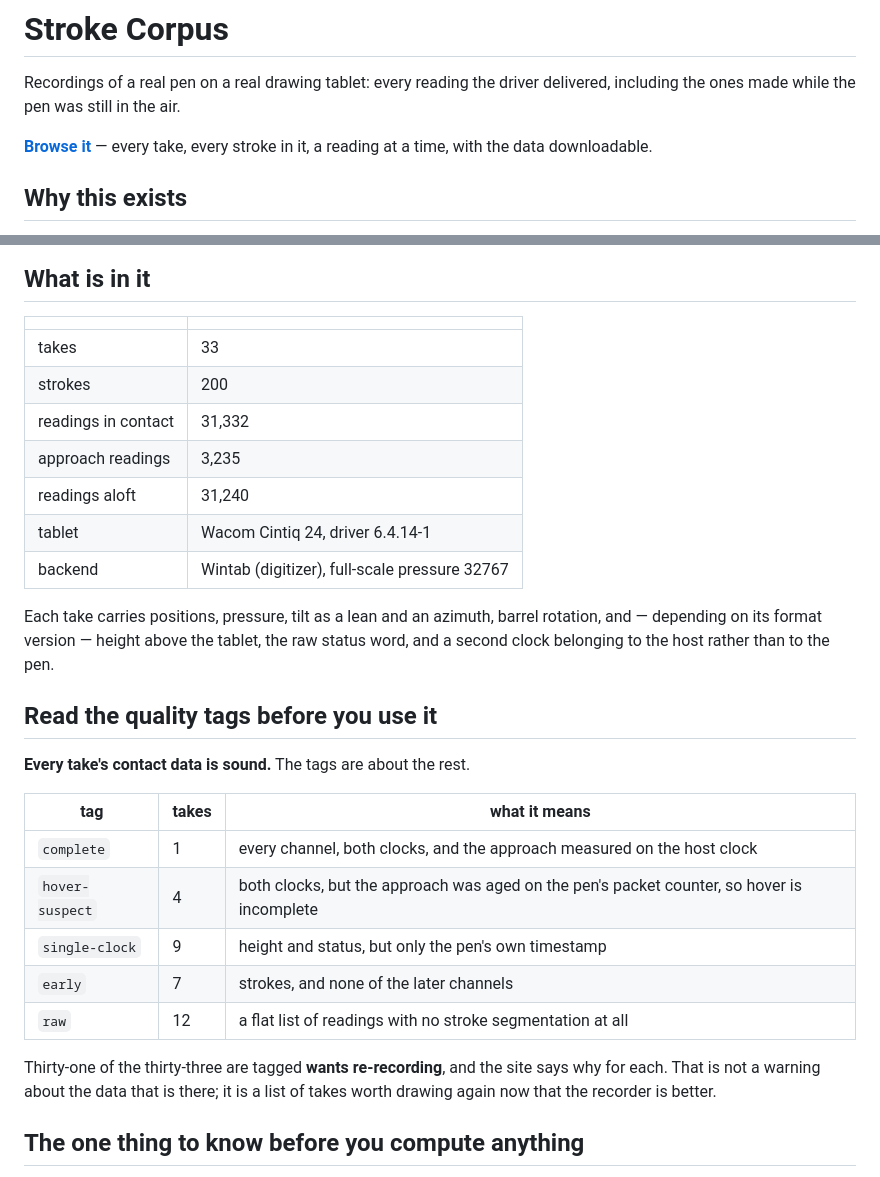
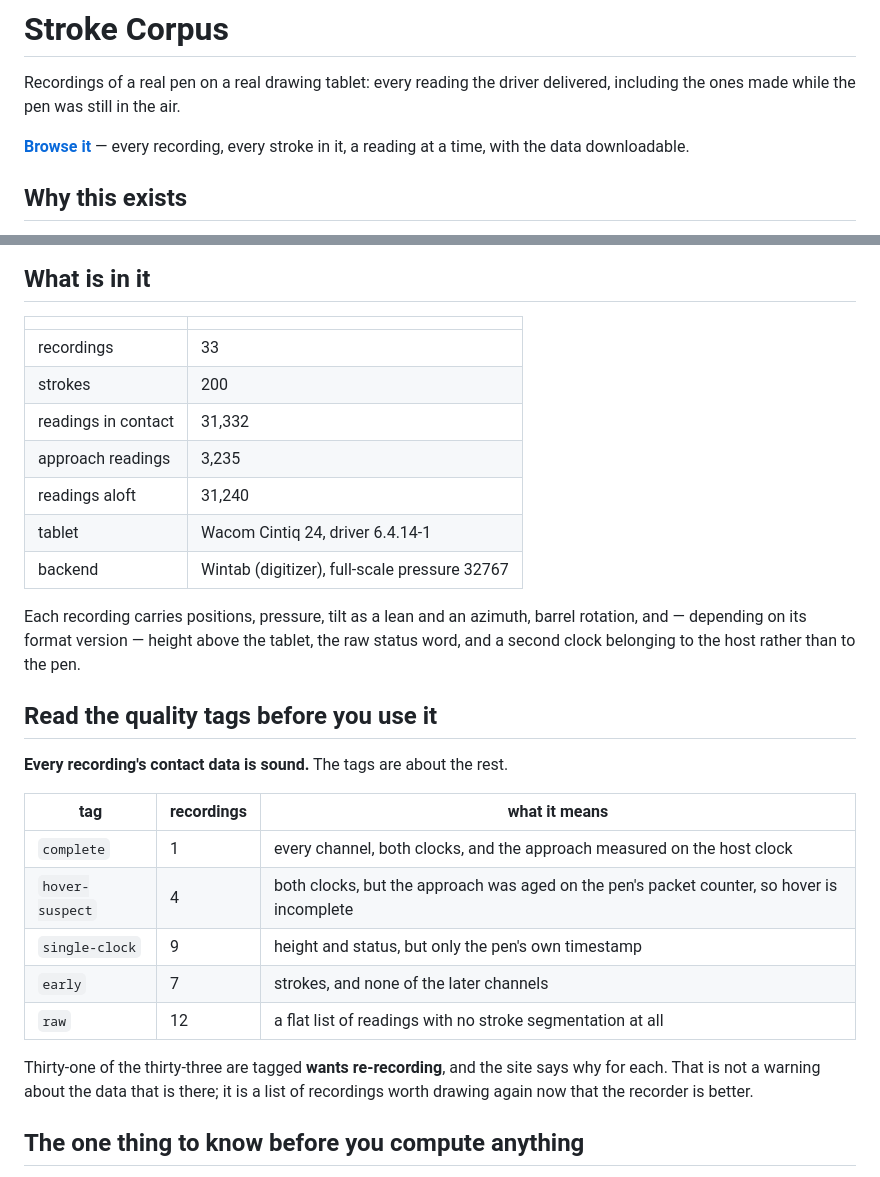
Before and after one commit to TheSevenPens/StrokeCorpus, a Markdown page: README.md, 2 parts joined by grey strips. GitHub-like rendering.

Commit message:
Say recording in the prose too, and say why the format string still says take

```diff
--- a/README.md
+++ b/README.md
@@ -3,7 +3,7 @@
 Recordings of a real pen on a real drawing tablet: every reading the driver delivered,
 including the ones made while the pen was still in the air.
 
-**[Browse it](https://thesevenpens.github.io/StrokeCorpus/)** — every take, every stroke in
+**[Browse it](https://thesevenpens.github.io/StrokeCorpus/)** — every recording, every stroke in
 it, a reading at a time, with the data downloadable.
 
 ## Why this exists
@@ -25,7 +25,7 @@ to see how the pen's lean follows the arm, a stroke held still while the pressur
 
 | | |
 |---|---|
-| takes | 33 |
+| recordings | 33 |
 | strokes | 200 |
 | readings in contact | 31,332 |
 | approach readings | 3,235 |
@@ -33,15 +33,15 @@ to see how the pen's lean follows the arm, a stroke held still while the pressur
 | tablet | Wacom Cintiq 24, driver 6.4.14-1 |
 | backend | Wintab (digitizer), full-scale pressure 32767 |
 
-Each take carries positions, pressure, tilt as a lean and an azimuth, barrel rotation, and —
+Each recording carries positions, pressure, tilt as a lean and an azimuth, barrel rotation, and —
 depending on its format version — height above the tablet, the raw status word, and a second
 clock belonging to the host rather than to the pen.
 
 ## Read the quality tags before you use it
 
-**Every take's contact data is sound.** The tags are about the rest.
+**Every recording's contact data is sound.** The tags are about the rest.
 
-| tag | takes | what it means |
+| tag | recordings | what it means |
 |---|---|---|
 | `complete` | 1 | every channel, both clocks, and the approach measured on the host clock |
 | `hover-suspect` | 4 | both clocks, but the approach was aged on the pen's packet counter, so hover is incomplete |
@@ -50,7 +50,7 @@ clock belonging to the host rather than to the pen.
 | `raw` | 12 | a flat list of readings with no stroke segmentation at all |
 
 Thirty-one of the thirty-three are tagged **wants re-recording**, and the site says why for
-each. That is not a warning about the data that is there; it is a list of takes worth drawing
+each. That is not a warning about the data that is there; it is a list of recordings worth drawing
 again now that the recorder is better.
 
 ## The one thing to know before you compute anything
```
Also changed, not shown: CONTRIBUTING.md (+3 -3 lines), FORMAT.md (+8 -4 lines).
